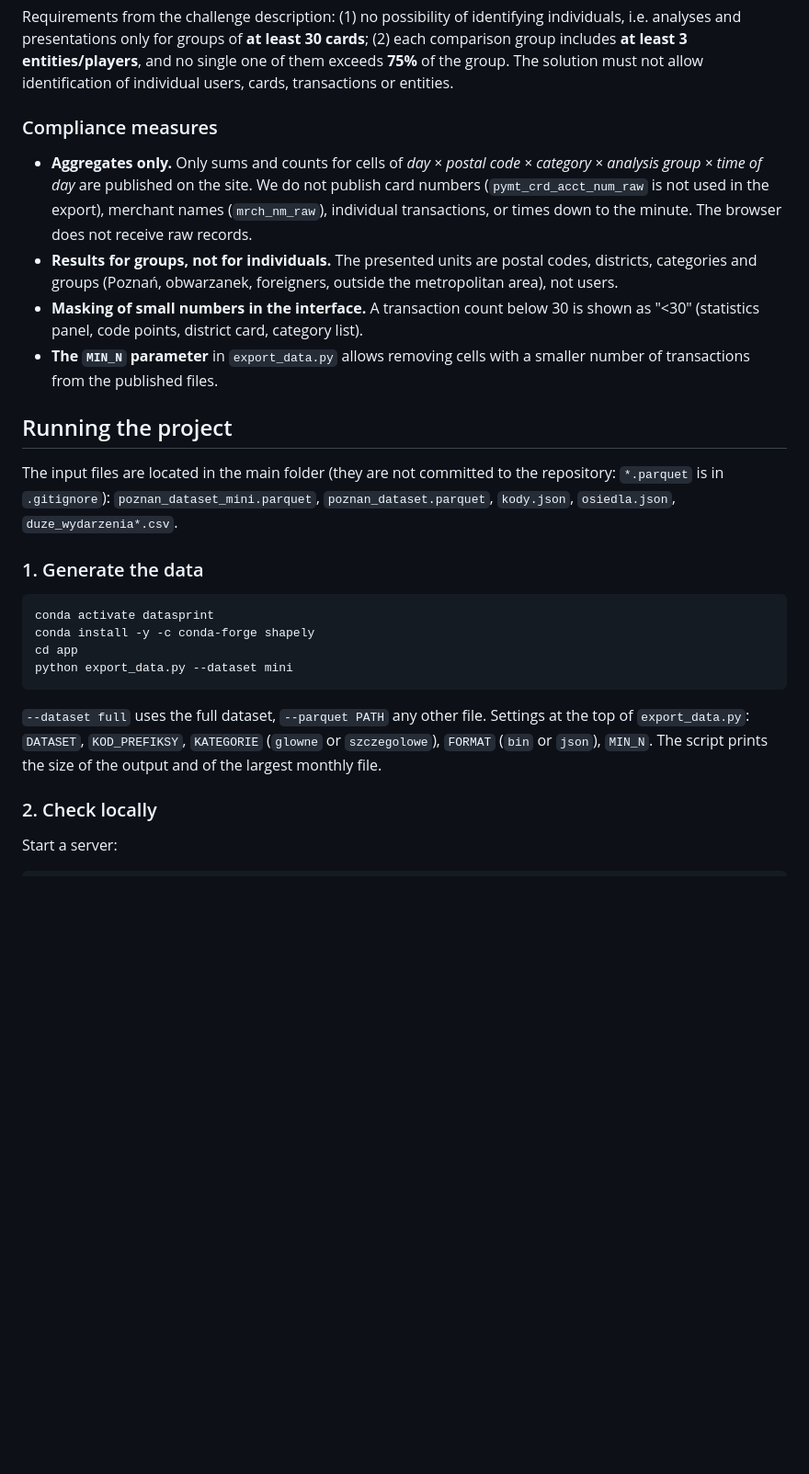
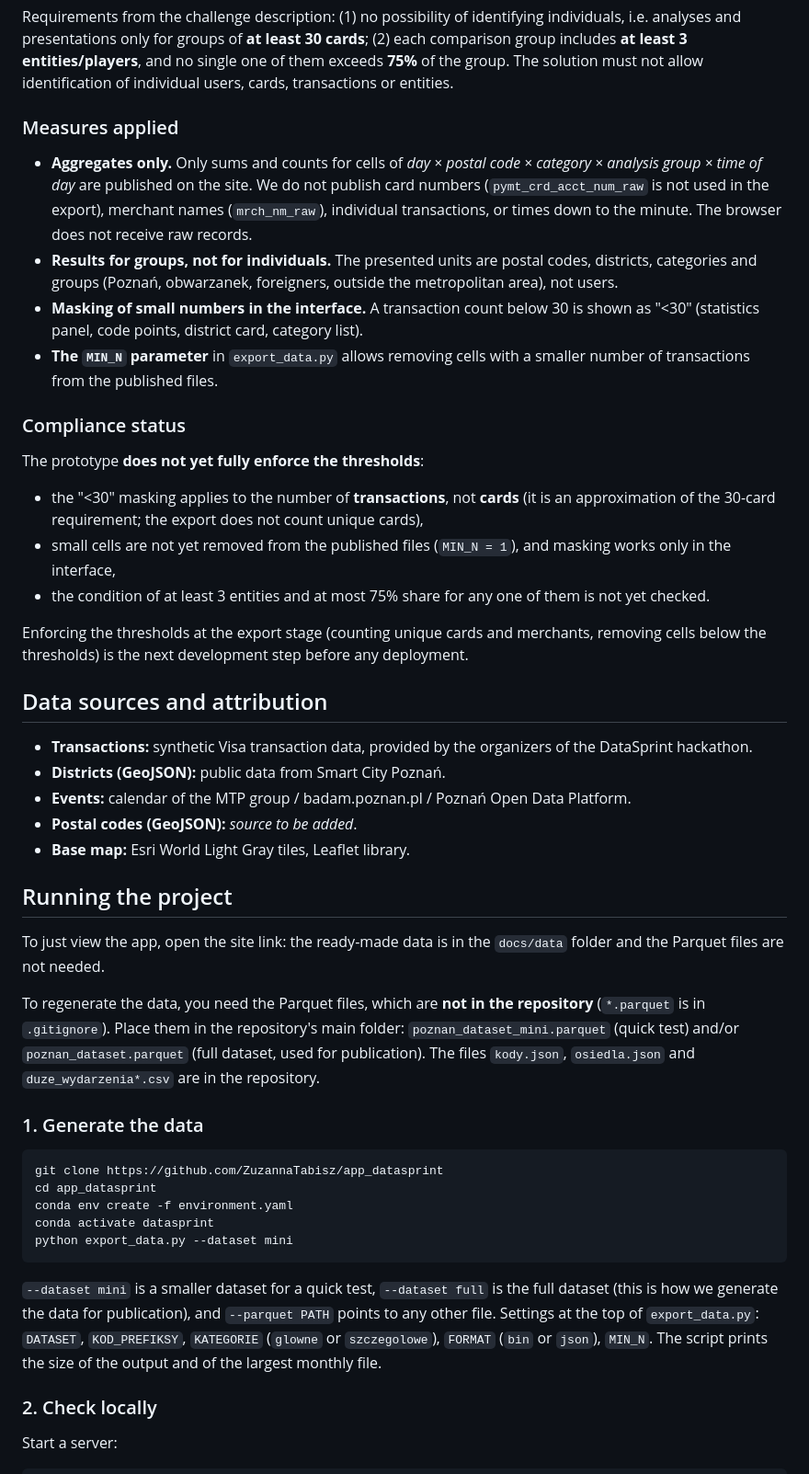
Before and after one commit to ZuzannaTabisz/app_datasprint, a Markdown page: README.md, the part around one of its changes. Shown at 92% size. Rendered like a GitHub page; blank space fills up the shorter version.

````diff
--- a/README.md
+++ b/README.md
@@ -226,24 +247,41 @@ The district card and the heatmap use the **merchant's** postal code (where the
 ## Compliance (regulatory requirements of the challenge)
 Requirements from the challenge description: (1) no possibility of identifying individuals, i.e. analyses and presentations only for groups of **at least 30 cards**; (2) each comparison group includes **at least 3 entities/players**, and no single one of them exceeds **75%** of the group. The solution must not allow identification of individual users, cards, transactions or entities.
 
-### Compliance measures
+### Measures applied
 - **Aggregates only.** Only sums and counts for cells of *day × postal code × category × analysis group × time of day* are published on the site. We do not publish card numbers (`pymt_crd_acct_num_raw` is not used in the export), merchant names (`mrch_nm_raw`), individual transactions, or times down to the minute. The browser does not receive raw records.
 - **Results for groups, not for individuals.** The presented units are postal codes, districts, categories and groups (Poznań, obwarzanek, foreigners, outside the metropolitan area), not users.
 - **Masking of small numbers in the interface.** A transaction count below 30 is shown as "<30" (statistics panel, code points, district card, category list).
 - **The `MIN_N` parameter** in `export_data.py` allows removing cells with a smaller number of transactions from the published files.
 
+### Compliance status
+The prototype **does not yet fully enforce the thresholds**:
+- the "<30" masking applies to the number of **transactions**, not **cards** (it is an approximation of the 30-card requirement; the export does not count unique cards),
+- small cells are not yet removed from the published files (`MIN_N = 1`), and masking works only in the interface,
+- the condition of at least 3 entities and at most 75% share for any one of them is not yet checked.
+
+Enforcing the thresholds at the export stage (counting unique cards and merchants, removing cells below the thresholds) is the next development step before any deployment.
+
+## Data sources and attribution
+- **Transactions:** synthetic Visa transaction data, provided by the organizers of the DataSprint hackathon.
+- **Districts (GeoJSON):** public data from Smart City Poznań.
+- **Events:** calendar of the MTP group / badam.poznan.pl / Poznań Open Data Platform.
+- **Postal codes (GeoJSON):** *source to be added*.
+- **Base map:** Esri World Light Gray tiles, Leaflet library.
+
 ## Running the project
-The input files are located in the main folder (they are not committed to the repository: `*.parquet` is in `.gitignore`):
-`poznan_dataset_mini.parquet`, `poznan_dataset.parquet`, `kody.json`, `osiedla.json`, `duze_wydarzenia*.csv`.
+To just view the app, open the site link: the ready-made data is in the `docs/data` folder and the Parquet files are not needed.
+
+To regenerate the data, you need the Parquet files, which are **not in the repository** (`*.parquet` is in `.gitignore`). Place them in the repository's main folder: `poznan_dataset_mini.parquet` (quick test) and/or `poznan_dataset.parquet` (full dataset, used for publication). The files `kody.json`, `osiedla.json` and `duze_wydarzenia*.csv` are in the repository.
 
 ### 1. Generate the data
 ```
+git clone https://github.com/ZuzannaTabisz/app_datasprint
+cd app_datasprint
+conda env create -f environment.yaml
 conda activate datasprint
-conda install -y -c conda-forge shapely
-cd app
 python export_data.py --dataset mini
 ```
-`--dataset full` uses the full dataset, `--parquet PATH` any other file. Settings at the top of `export_data.py`: `DATASET`, `KOD_PREFIKSY`, `KATEGORIE` (`glowne` or `szczegolowe`), `FORMAT` (`bin` or `json`), `MIN_N`. The script prints the size of the output and of the largest monthly file.
+`--dataset mini` is a smaller dataset for a quick test, `--dataset full` is the full dataset (this is how we generate the data for publication), and `--parquet PATH` points to any other file. Settings at the top of `export_data.py`: `DATASET`, `KOD_PREFIKSY`, `KATEGORIE` (`glowne` or `szczegolowe`), `FORMAT` (`bin` or `json`), `MIN_N`. The script prints the size of the output and of the largest monthly file.
 
 ### 2. Check locally
 Start a server:
````
Also changed, not shown: other parts of README.md (+36 -15 lines).
